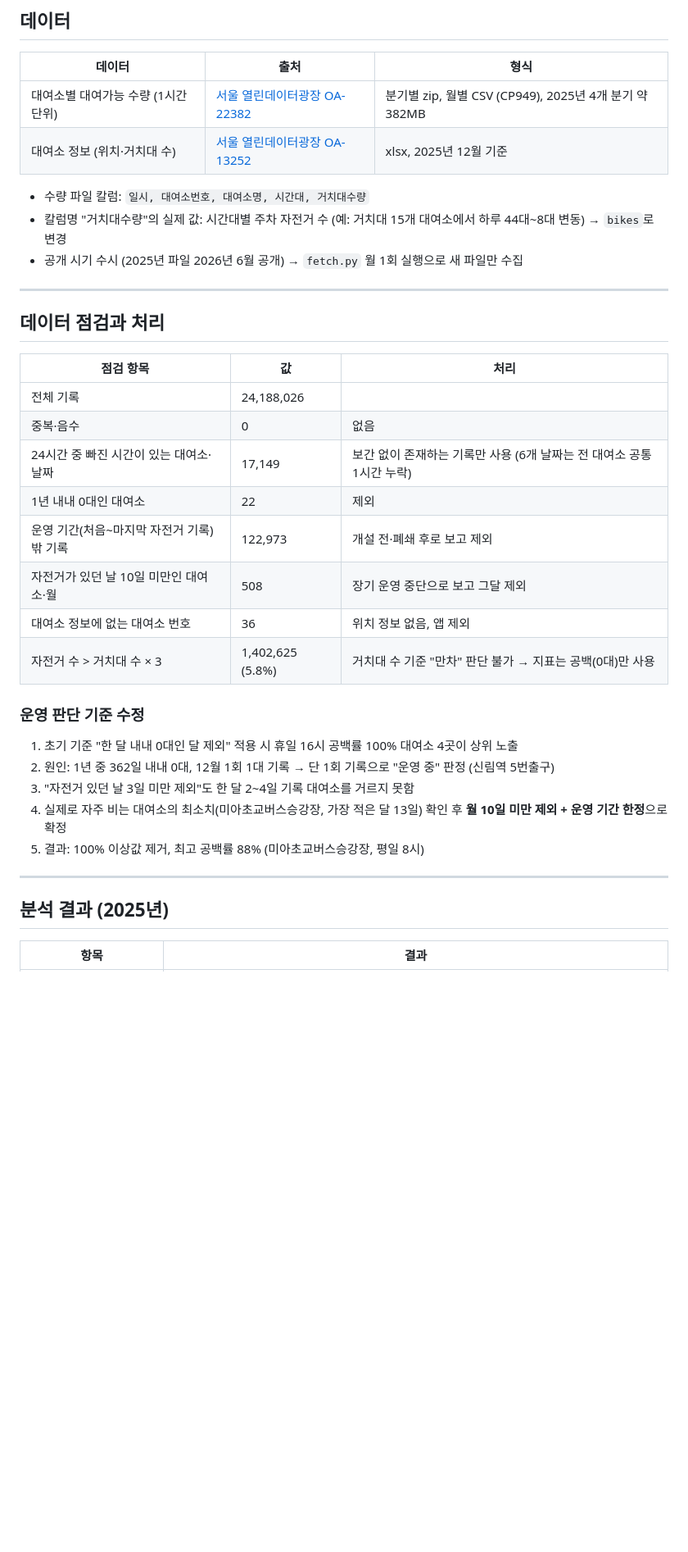
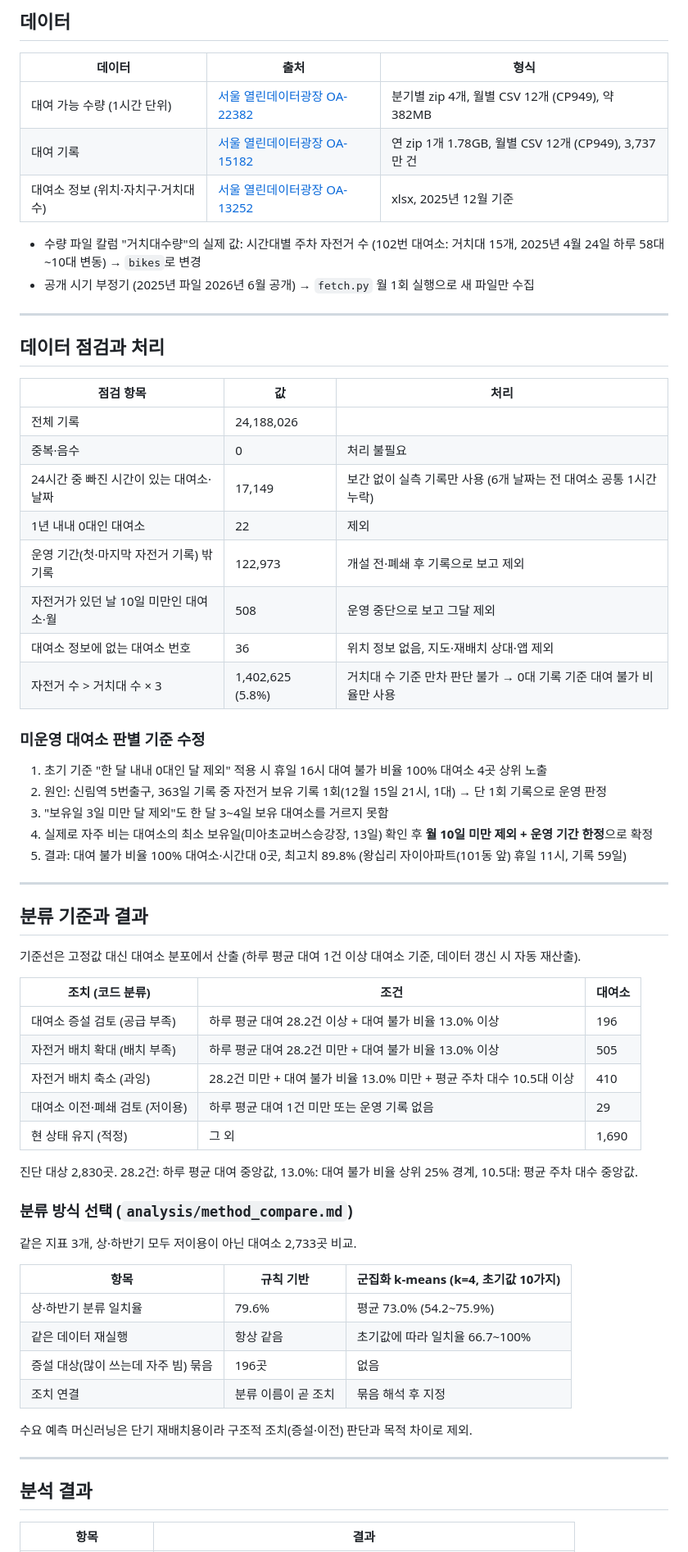
Before and after one commit to seo941024/DDarueng, a Markdown page: README.md, the part around one of its changes. Shown at 82% size. Rendered like a GitHub page; blank space fills up the shorter version.

```diff
--- a/README.md
+++ b/README.md
@@ -40,12 +49,12 @@
 
 | 데이터 | 출처 | 형식 |
 |---|---|---|
-| 대여소별 대여가능 수량 (1시간 단위) | [서울 열린데이터광장 OA-22382](https://data.seoul.go.kr/dataList/OA-22382/F/1/datasetView.do) | 분기별 zip, 월별 CSV (CP949), 2025년 4개 분기 약 382MB |
-| 대여소 정보 (위치·거치대 수) | [서울 열린데이터광장 OA-13252](https://data.seoul.go.kr/dataList/OA-13252/F/1/datasetView.do) | xlsx, 2025년 12월 기준 |
+| 대여 가능 수량 (1시간 단위) | [서울 열린데이터광장 OA-22382](https://data.seoul.go.kr/dataList/OA-22382/F/1/datasetView.do) | 분기별 zip 4개, 월별 CSV 12개 (CP949), 약 382MB |
+| 대여 기록 | [서울 열린데이터광장 OA-15182](https://data.seoul.go.kr/dataList/OA-15182/F/1/datasetView.do) | 연 zip 1개 1.78GB, 월별 CSV 12개 (CP949), 3,737만 건 |
+| 대여소 정보 (위치·자치구·거치대 수) | [서울 열린데이터광장 OA-13252](https://data.seoul.go.kr/dataList/OA-13252/F/1/datasetView.do) | xlsx, 2025년 12월 기준 |
 
-- 수량 파일 칼럼: `일시, 대여소번호, 대여소명, 시간대, 거치대수량`
-- 칼럼명 "거치대수량"의 실제 값: 시간대별 주차 자전거 수 (예: 거치대 15개 대여소에서 하루 44대~8대 변동) → `bikes`로 변경
-- 공개 시기 수시 (2025년 파일 2026년 6월 공개) → `fetch.py` 월 1회 실행으로 새 파일만 수집
+- 수량 파일 칼럼 "거치대수량"의 실제 값: 시간대별 주차 자전거 수 (102번 대여소: 거치대 15개, 2025년 4월 24일 하루 58대~10대 변동) → `bikes`로 변경
+- 공개 시기 부정기 (2025년 파일 2026년 6월 공개) → `fetch.py` 월 1회 실행으로 새 파일만 수집
 
 ---
 
@@ -54,24 +63,53 @@
 | 점검 항목 | 값 | 처리 |
 |---|---|---|
 | 전체 기록 | 24,188,026 | |
-| 중복·음수 | 0 | 없음 |
-| 24시간 중 빠진 시간이 있는 대여소·날짜 | 17,149 | 보간 없이 존재하는 기록만 사용 (6개 날짜는 전 대여소 공통 1시간 누락) |
+| 중복·음수 | 0 | 처리 불필요 |
+| 24시간 중 빠진 시간이 있는 대여소·날짜 | 17,149 | 보간 없이 실측 기록만 사용 (6개 날짜는 전 대여소 공통 1시간 누락) |
 | 1년 내내 0대인 대여소 | 22 | 제외 |
-| 운영 기간(처음~마지막 자전거 기록) 밖 기록 | 122,973 | 개설 전·폐쇄 후로 보고 제외 |
-| 자전거가 있던 날 10일 미만인 대여소·월 | 508 | 장기 운영 중단으로 보고 그달 제외 |
-| 대여소 정보에 없는 대여소 번호 | 36 | 위치 정보 없음, 앱 제외 |
-| 자전거 수 > 거치대 수 × 3 | 1,402,625 (5.8%) | 거치대 수 기준 "만차" 판단 불가 → 지표는 공백(0대)만 사용 |
+| 운영 기간(첫·마지막 자전거 기록) 밖 기록 | 122,973 | 개설 전·폐쇄 후 기록으로 보고 제외 |
+| 자전거가 있던 날 10일 미만인 대여소·월 | 508 | 운영 중단으로 보고 그달 제외 |
+| 대여소 정보에 없는 대여소 번호 | 36 | 위치 정보 없음, 지도·재배치 상대·앱 제외 |
+| 자전거 수 > 거치대 수 × 3 | 1,402,625 (5.8%) | 거치대 수 기준 만차 판단 불가 → 0대 기록 기준 대여 불가 비율만 사용 |
 
-### 운영 판단 기준 수정
-1. 초기 기준 "한 달 내내 0대인 달 제외" 적용 시 휴일 16시 공백률 100% 대여소 4곳이 상위 노출
-2. 원인: 1년 중 362일 내내 0대, 12월 1회 1대 기록 → 단 1회 기록으로 "운영 중" 판정 (신림역 5번출구)
-3. "자전거 있던 날 3일 미만 제외"도 한 달 2~4일 기록 대여소를 거르지 못함
-4. 실제로 자주 비는 대여소의 최소치(미아초교버스승강장, 가장 적은 달 13일) 확인 후 **월 10일 미만 제외 + 운영 기간 한정**으로 확정
-5. 결과: 100% 이상값 제거, 최고 공백률 88% (미아초교버스승강장, 평일 8시)
+### 미운영 대여소 판별 기준 수정
+1. 초기 기준 "한 달 내내 0대인 달 제외" 적용 시 휴일 16시 대여 불가 비율 100% 대여소 4곳 상위 노출
+2. 원인: 신림역 5번출구, 363일 기록 중 자전거 보유 기록 1회(12월 15일 21시, 1대) → 단 1회 기록으로 운영 판정
+3. "보유일 3일 미만 달 제외"도 한 달 3~4일 보유 대여소를 거르지 못함
+4. 실제로 자주 비는 대여소의 최소 보유일(미아초교버스승강장, 13일) 확인 후 **월 10일 미만 제외 + 운영 기간 한정**으로 확정
+5. 결과: 대여 불가 비율 100% 대여소·시간대 0곳, 최고치 89.8% (왕십리 자이아파트(101동 앞) 휴일 11시, 기록 59일)
 
 ---
 
-## 분석 결과 (2025년)
+## 분류 기준과 결과
+
+기준선은 고정값 대신 대여소 분포에서 산출 (하루 평균 대여 1건 이상 대여소 기준, 데이터 갱신 시 자동 재산출).
+
+| 조치 (코드 분류) | 조건 | 대여소 |
+|---|---|---|
+| 대여소 증설 검토 (공급 부족) | 하루 평균 대여 28.2건 이상 + 대여 불가 비율 13.0% 이상 | 196 |
+| 자전거 배치 확대 (배치 부족) | 하루 평균 대여 28.2건 미만 + 대여 불가 비율 13.0% 이상 | 505 |
+| 자전거 배치 축소 (과잉) | 28.2건 미만 + 대여 불가 비율 13.0% 미만 + 평균 주차 대수 10.5대 이상 | 410 |
+| 대여소 이전·폐쇄 검토 (저이용) | 하루 평균 대여 1건 미만 또는 운영 기록 없음 | 29 |
+| 현 상태 유지 (적정) | 그 외 | 1,690 |
+
+진단 대상 2,830곳. 28.2건: 하루 평균 대여 중앙값, 13.0%: 대여 불가 비율 상위 25% 경계, 10.5대: 평균 주차 대수 중앙값.
+
+### 분류 방식 선택 (`analysis/method_compare.md`)
+
+같은 지표 3개, 상·하반기 모두 저이용이 아닌 대여소 2,733곳 비교.
+
+| 항목 | 규칙 기반 | 군집화 k-means (k=4, 초기값 10가지) |
+|---|---|---|
+| 상·하반기 분류 일치율 | 79.6% | 평균 73.0% (54.2~75.9%) |
+| 같은 데이터 재실행 | 항상 같음 | 초기값에 따라 일치율 66.7~100% |
+| 증설 대상(많이 쓰는데 자주 빔) 묶음 | 196곳 | 없음 |
+| 조치 연결 | 분류 이름이 곧 조치 | 묶음 해석 후 지정 |
+
+수요 예측 머신러닝은 단기 재배치용이라 구조적 조치(증설·이전) 판단과 목적 차이로 제외.
+
+---
+
+## 분석 결과
 
 | 항목 | 결과 |
 |---|---|
```
Also changed, not shown: other parts of README.md (+85 -51 lines), 인수인계_20261017.md (+3 -0 lines), 인수인계_20261019.md (added, +78 -0 lines), docs/readme_img/powerbi_dashboard.png (added).
